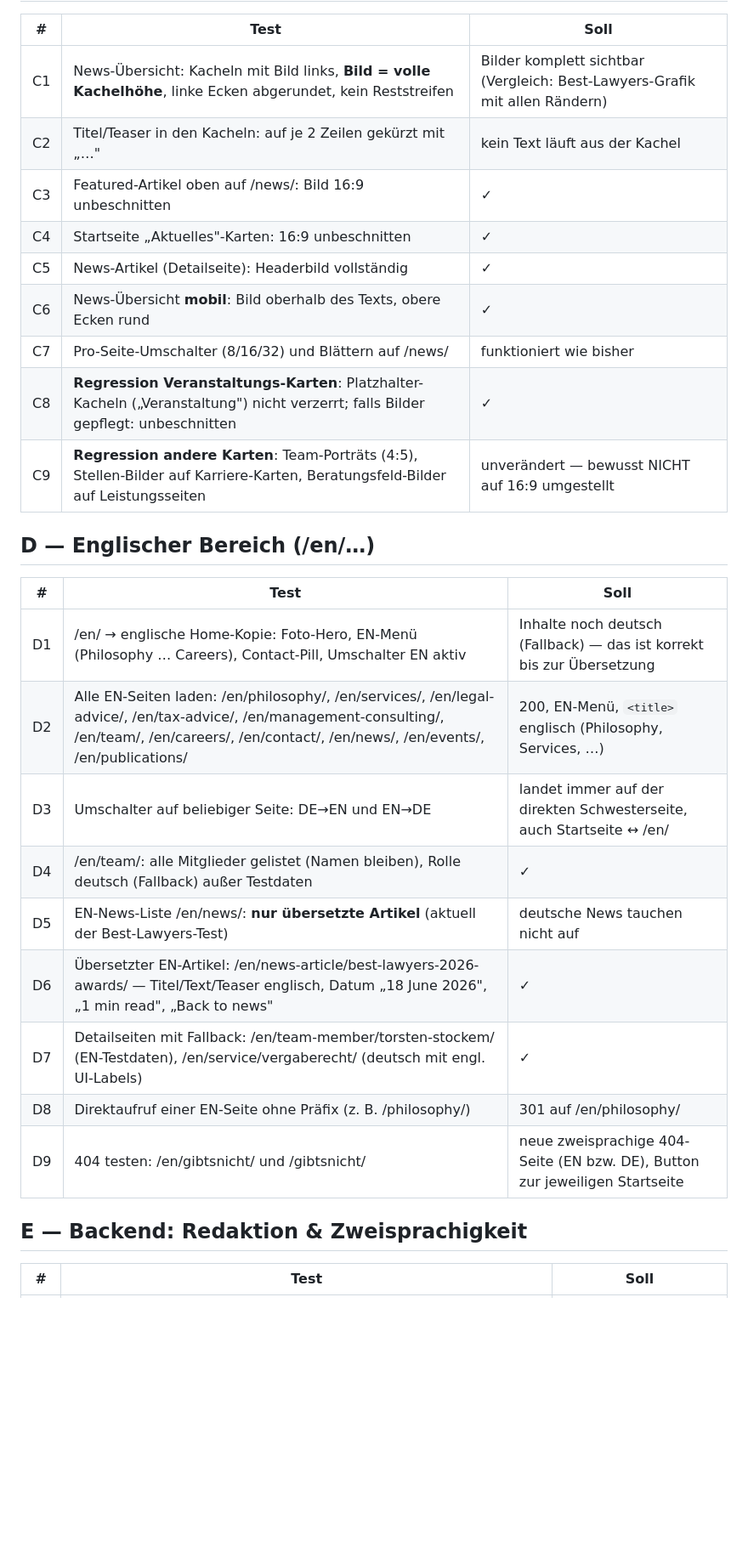
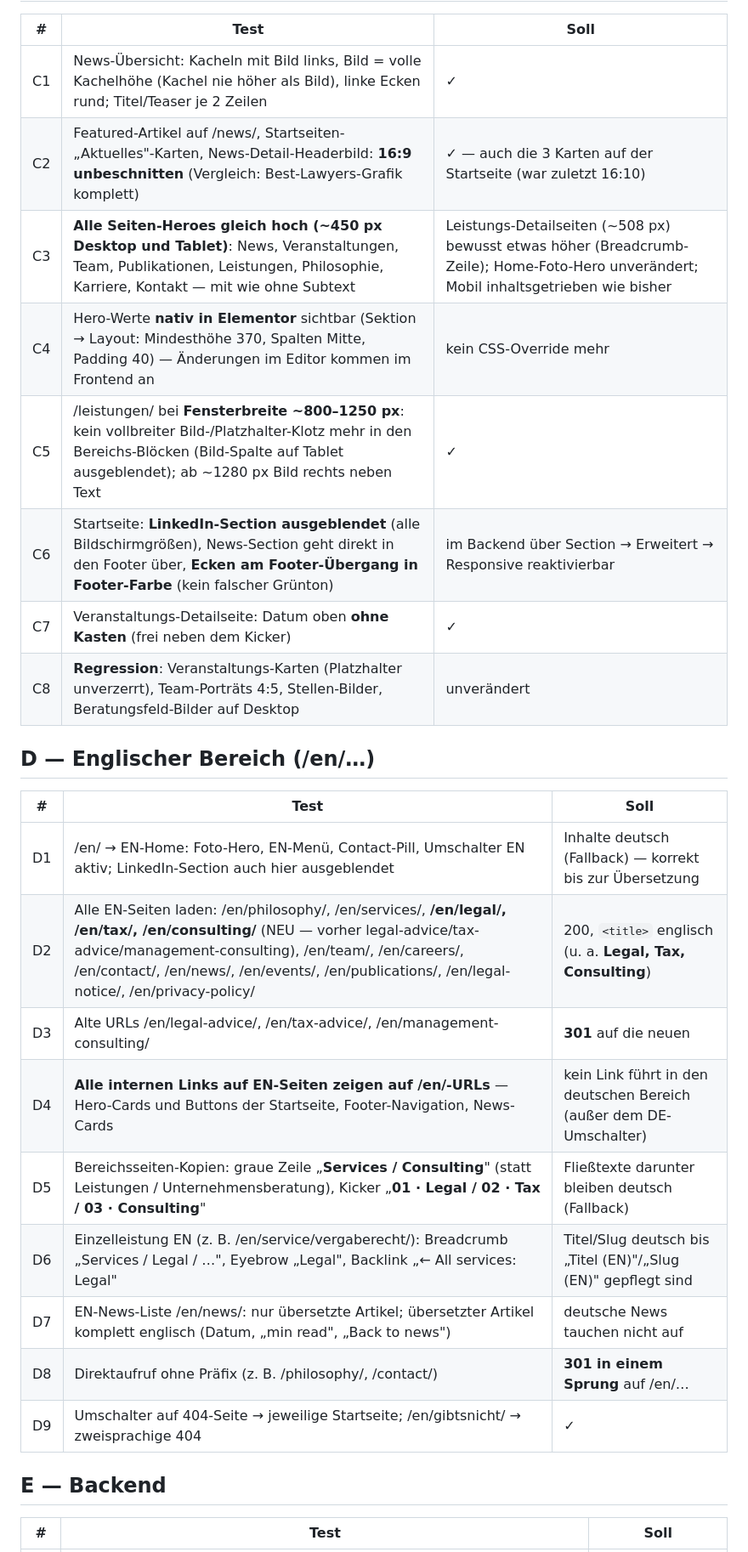
Before and after one commit to niklasc0/ES-Website2, a Markdown page: docs/Testplan-Aenderungen-August.md, the part around one of its changes. Shown at 85% size. Rendered like a GitHub page; blank space fills up the shorter version.

```diff
--- a/docs/Testplan-Aenderungen-August.md
+++ b/docs/Testplan-Aenderungen-August.md
@@ -34,31 +36,30 @@ Die Sprachweiche, der sprachbewusste Meta-Helfer und die Permalink-Filter laufen
 
 | # | Test | Soll |
 |---|---|---|
-| C1 | News-Übersicht: Kacheln mit Bild links, **Bild = volle Kachelhöhe**, linke Ecken abgerundet, kein Reststreifen | Bilder komplett sichtbar (Vergleich: Best-Lawyers-Grafik mit allen Rändern) |
-| C2 | Titel/Teaser in den Kacheln: auf je 2 Zeilen gekürzt mit „…" | kein Text läuft aus der Kachel |
-| C3 | Featured-Artikel oben auf /news/: Bild 16:9 unbeschnitten | ✓ |
-| C4 | Startseite „Aktuelles"-Karten: 16:9 unbeschnitten | ✓ |
-| C5 | News-Artikel (Detailseite): Headerbild vollständig | ✓ |
-| C6 | News-Übersicht **mobil**: Bild oberhalb des Texts, obere Ecken rund | ✓ |
-| C7 | Pro-Seite-Umschalter (8/16/32) und Blättern auf /news/ | funktioniert wie bisher |
-| C8 | **Regression Veranstaltungs-Karten**: Platzhalter-Kacheln („Veranstaltung") nicht verzerrt; falls Bilder gepflegt: unbeschnitten | ✓ |
-| C9 | **Regression andere Karten**: Team-Porträts (4:5), Stellen-Bilder auf Karriere-Karten, Beratungsfeld-Bilder auf Leistungsseiten | unverändert — bewusst NICHT auf 16:9 umgestellt |
+| C1 | News-Übersicht: Kacheln mit Bild links, Bild = volle Kachelhöhe (Kachel nie höher als Bild), linke Ecken rund; Titel/Teaser je 2 Zeilen | ✓ |
+| C2 | Featured-Artikel auf /news/, Startseiten-„Aktuelles"-Karten, News-Detail-Headerbild: **16:9 unbeschnitten** (Vergleich: Best-Lawyers-Grafik komplett) | ✓ — auch die 3 Karten auf der Startseite (war zuletzt 16:10) |
+| C3 | **Alle Seiten-Heroes gleich hoch (~450 px Desktop und Tablet)**: News, Veranstaltungen, Team, Publikationen, Leistungen, Philosophie, Karriere, Kontakt — mit wie ohne Subtext | Leistungs-Detailseiten (~508 px) bewusst etwas höher (Breadcrumb-Zeile); Home-Foto-Hero unverändert; Mobil inhaltsgetrieben wie bisher |
+| C4 | Hero-Werte **nativ in Elementor** sichtbar (Sektion → Layout: Mindesthöhe 370, Spalten Mitte, Padding 40) — Änderungen im Editor kommen im Frontend an | kein CSS-Override mehr |
+| C5 | /leistungen/ bei **Fensterbreite ~800–1250 px**: kein vollbreiter Bild-/Platzhalter-Klotz mehr in den Bereichs-Blöcken (Bild-Spalte auf Tablet ausgeblendet); ab ~1280 px Bild rechts neben Text | ✓ |
+| C6 | Startseite: **LinkedIn-Section ausgeblendet** (alle Bildschirmgrößen), News-Section geht direkt in den Footer über, **Ecken am Footer-Übergang in Footer-Farbe** (kein falscher Grünton) | im Backend über Section → Erweitert → Responsive reaktivierbar |
+| C7 | Veranstaltungs-Detailseite: Datum oben **ohne Kasten** (frei neben dem Kicker) | ✓ |
+| C8 | **Regression**: Veranstaltungs-Karten (Platzhalter unverzerrt), Team-Porträts 4:5, Stellen-Bilder, Beratungsfeld-Bilder auf Desktop | unverändert |
 
 ## D — Englischer Bereich (/en/…)
 
 | # | Test | Soll |
 |---|---|---|
-| D1 | /en/ → englische Home-Kopie: Foto-Hero, EN-Menü (Philosophy … Careers), Contact-Pill, Umschalter EN aktiv | Inhalte noch deutsch (Fallback) — das ist korrekt bis zur Übersetzung |
-| D2 | Alle EN-Seiten laden: /en/philosophy/, /en/services/, /en/legal-advice/, /en/tax-advice/, /en/management-consulting/, /en/team/, /en/careers/, /en/contact/, /en/news/, /en/events/, /en/publications/ | 200, EN-Menü, `<title>` englisch (Philosophy, Services, …) |
-| D3 | Umschalter auf beliebiger Seite: DE→EN und EN→DE | landet immer auf der direkten Schwesterseite, auch Startseite ↔ /en/ |
-| D4 | /en/team/: alle Mitglieder gelistet (Namen bleiben), Rolle deutsch (Fallback) außer Testdaten | ✓ |
-| D5 | EN-News-Liste /en/news/: **nur übersetzte Artikel** (aktuell der Best-Lawyers-Test) | deutsche News tauchen nicht auf |
-| D6 | Übersetzter EN-Artikel: /en/news-article/best-lawyers-2026-awards/ — Titel/Text/Teaser englisch, Datum „18 June 2026", „1 min read", „Back to news" | ✓ |
-| D7 | Detailseiten mit Fallback: /en/team-member/torsten-stockem/ (EN-Testdaten), /en/service/vergaberecht/ (deutsch mit engl. UI-Labels) | ✓ |
-| D8 | Direktaufruf einer EN-Seite ohne Präfix (z. B. /philosophy/) | 301 auf /en/philosophy/ |
-| D9 | 404 testen: /en/gibtsnicht/ und /gibtsnicht/ | neue zweisprachige 404-Seite (EN bzw. DE), Button zur jeweiligen Startseite |
+| D1 | /en/ → EN-Home: Foto-Hero, EN-Menü, Contact-Pill, Umschalter EN aktiv; LinkedIn-Section auch hier ausgeblendet | Inhalte deutsch (Fallback) — korrekt bis zur Übersetzung |
+| D2 | Alle EN-Seiten laden: /en/philosophy/, /en/services/, **/en/legal/, /en/tax/, /en/consulting/** (NEU — vorher legal-advice/tax-advice/management-consulting), /en/team/, /en/careers/, /en/contact/, /en/news/, /en/events/, /en/publications/, /en/legal-notice/, /en/privacy-policy/ | 200, `<title>` englisch (u. a. **Legal, Tax, Consulting**) |
+| D3 | Alte URLs /en/legal-advice/, /en/tax-advice/, /en/management-consulting/ | **301** auf die neuen |
+| D4 | **Alle internen Links auf EN-Seiten zeigen auf /en/-URLs** — Hero-Cards und Buttons der Startseite, Footer-Navigation, News-Cards | kein Link führt in den deutschen Bereich (außer dem DE-Umschalter) |
+| D5 | Bereichsseiten-Kopien: graue Zeile „**Services / Consulting**" (statt Leistungen / Unternehmensberatung), Kicker „**01 · Legal / 02 · Tax / 03 · Consulting**" | Fließtexte darunter bleiben deutsch (Fallback) |
+| D6 | Einzelleistung EN (z. B. /en/service/vergaberecht/): Breadcrumb „Services / Legal / …", Eyebrow „Legal", Backlink „← All services: Legal" | Titel/Slug deutsch bis „Titel (EN)"/„Slug (EN)" gepflegt sind |
+| D7 | EN-News-Liste /en/news/: nur übersetzte Artikel; übersetzter Artikel komplett englisch (Datum, „min read", „Back to news") | deutsche News tauchen nicht auf |
+| D8 | Direktaufruf ohne Präfix (z. B. /philosophy/, /contact/) | **301 in einem Sprung** auf /en/… |
+| D9 | Umschalter auf 404-Seite → jeweilige Startseite; /en/gibtsnicht/ → zweisprachige 404 | ✓ |
 
-## E — Backend: Redaktion & Zweisprachigkeit
+## E — Backend
 
 | # | Test | Soll |
 |---|---|---|
```
Also changed, not shown: other parts of docs/Testplan-Aenderungen-August.md (+38 -34 lines).
